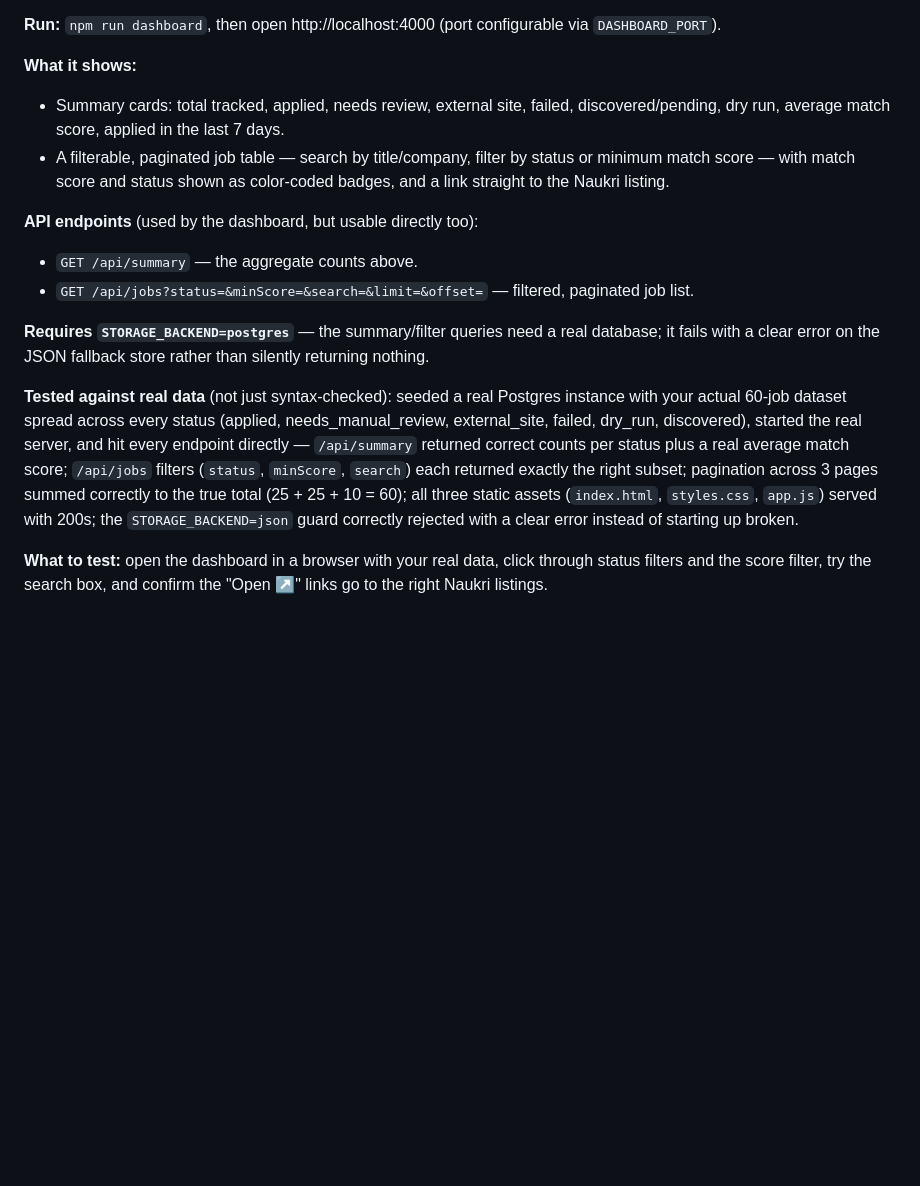
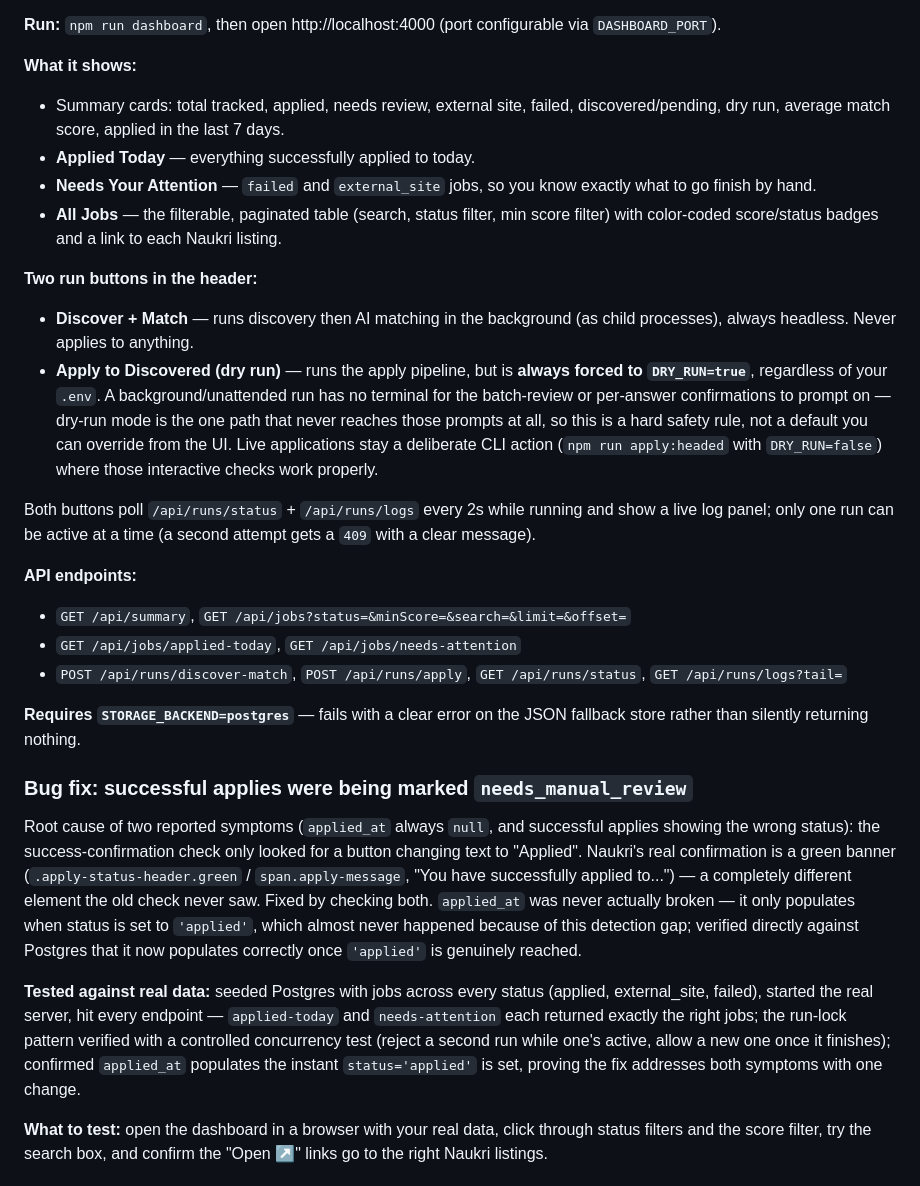
Before and after one commit to Omkar-56/Job-Application-Assistant, a Markdown page: README.md, the part around the change. Drawn GitHub-style; blank space fills up the shorter version.

```diff
--- a/README.md
+++ b/README.md
@@ -373,30 +373,60 @@ configurable via `DASHBOARD_PORT`).
 - Summary cards: total tracked, applied, needs review, external site,
   failed, discovered/pending, dry run, average match score, applied in the
   last 7 days.
-- A filterable, paginated job table — search by title/company, filter by
-  status or minimum match score — with match score and status shown as
-  color-coded badges, and a link straight to the Naukri listing.
+- **Applied Today** — everything successfully applied to today.
+- **Needs Your Attention** — `failed` and `external_site` jobs, so you
+  know exactly what to go finish by hand.
+- **All Jobs** — the filterable, paginated table (search, status filter,
+  min score filter) with color-coded score/status badges and a link to
+  each Naukri listing.
 
-**API endpoints** (used by the dashboard, but usable directly too):
-- `GET /api/summary` — the aggregate counts above.
-- `GET /api/jobs?status=&minScore=&search=&limit=&offset=` — filtered,
-  paginated job list.
+**Two run buttons in the header:**
+- **Discover + Match** — runs discovery then AI matching in the
+  background (as child processes), always headless. Never applies to
+  anything.
+- **Apply to Discovered (dry run)** — runs the apply pipeline, but is
+  **always forced to `DRY_RUN=true`**, regardless of your `.env`. A
+  background/unattended run has no terminal for the batch-review or
+  per-answer confirmations to prompt on — dry-run mode is the one path
+  that never reaches those prompts at all, so this is a hard safety rule,
+  not a default you can override from the UI. Live applications stay a
+  deliberate CLI action (`npm run apply:headed` with `DRY_RUN=false`)
+  where those interactive checks work properly.
 
-**Requires `STORAGE_BACKEND=postgres`** — the summary/filter queries need
-a real database; it fails with a clear error on the JSON fallback store
-rather than silently returning nothing.
+Both buttons poll `/api/runs/status` + `/api/runs/logs` every 2s while
+running and show a live log panel; only one run can be active at a time
+(a second attempt gets a `409` with a clear message).
 
-**Tested against real data** (not just syntax-checked): seeded a real
-Postgres instance with your actual 60-job dataset spread across every
-status (applied, needs_manual_review, external_site, failed, dry_run,
-discovered), started the real server, and hit every endpoint directly —
-`/api/summary` returned correct counts per status plus a real average
-match score; `/api/jobs` filters (`status`, `minScore`, `search`) each
-returned exactly the right subset; pagination across 3 pages summed
-correctly to the true total (25 + 25 + 10 = 60); all three static assets
-(`index.html`, `styles.css`, `app.js`) served with 200s; the
-`STORAGE_BACKEND=json` guard correctly rejected with a clear error instead
-of starting up broken.
+**API endpoints:**
+- `GET /api/summary`, `GET /api/jobs?status=&minScore=&search=&limit=&offset=`
+- `GET /api/jobs/applied-today`, `GET /api/jobs/needs-attention`
+- `POST /api/runs/discover-match`, `POST /api/runs/apply`,
+  `GET /api/runs/status`, `GET /api/runs/logs?tail=`
+
+**Requires `STORAGE_BACKEND=postgres`** — fails with a clear error on the
+JSON fallback store rather than silently returning nothing.
+
+### Bug fix: successful applies were being marked `needs_manual_review`
+
+Root cause of two reported symptoms (`applied_at` always `null`, and
+successful applies showing the wrong status): the success-confirmation
+check only looked for a button changing text to "Applied". Naukri's real
+confirmation is a green banner (`.apply-status-header.green` /
+`span.apply-message`, "You have successfully applied to...") — a
+completely different element the old check never saw. Fixed by checking
+both. `applied_at` was never actually broken — it only populates when
+status is set to `'applied'`, which almost never happened because of this
+detection gap; verified directly against Postgres that it now populates
+correctly once `'applied'` is genuinely reached.
+
+**Tested against real data:** seeded Postgres with jobs across every
+status (applied, external_site, failed), started the real server, hit
+every endpoint — `applied-today` and `needs-attention` each returned
+exactly the right jobs; the run-lock pattern verified with a controlled
+concurrency test (reject a second run while one's active, allow a new one
+once it finishes); confirmed `applied_at` populates the instant
+`status='applied'` is set, proving the fix addresses both symptoms with
+one change.
 
 **What to test:** open the dashboard in a browser with your real data,
 click through status filters and the score filter, try the search box,
```
